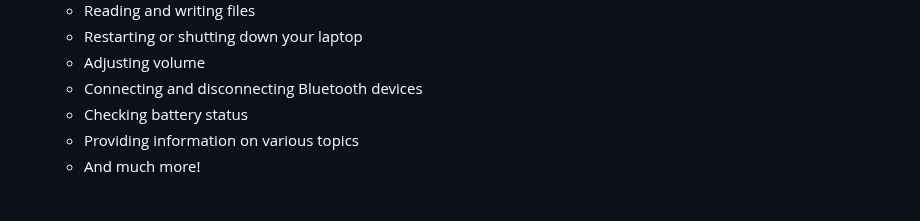
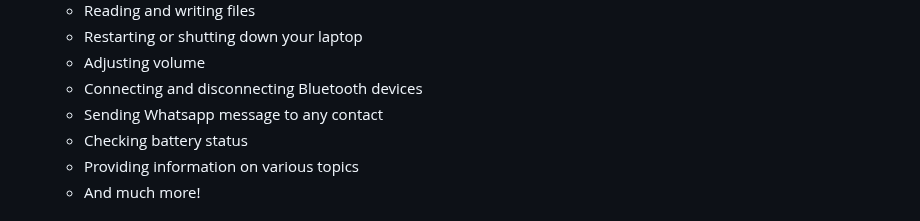
Before and after one commit to shubharthaksangharsha/apsara2.0, a Markdown page: README.md, the part around the change. Rendered like a GitHub page.

```diff
--- a/README.md
+++ b/README.md
@@ -27,6 +27,7 @@ Apsara 2.0 is a powerful and versatile AI assistant built using Langchain and ot
     - Restarting or shutting down your laptop
     - Adjusting volume
     - Connecting and disconnecting Bluetooth devices
+    - Sending Whatsapp message to any contact
     - Checking battery status
     - Providing information on various topics
     - And much more!
```
